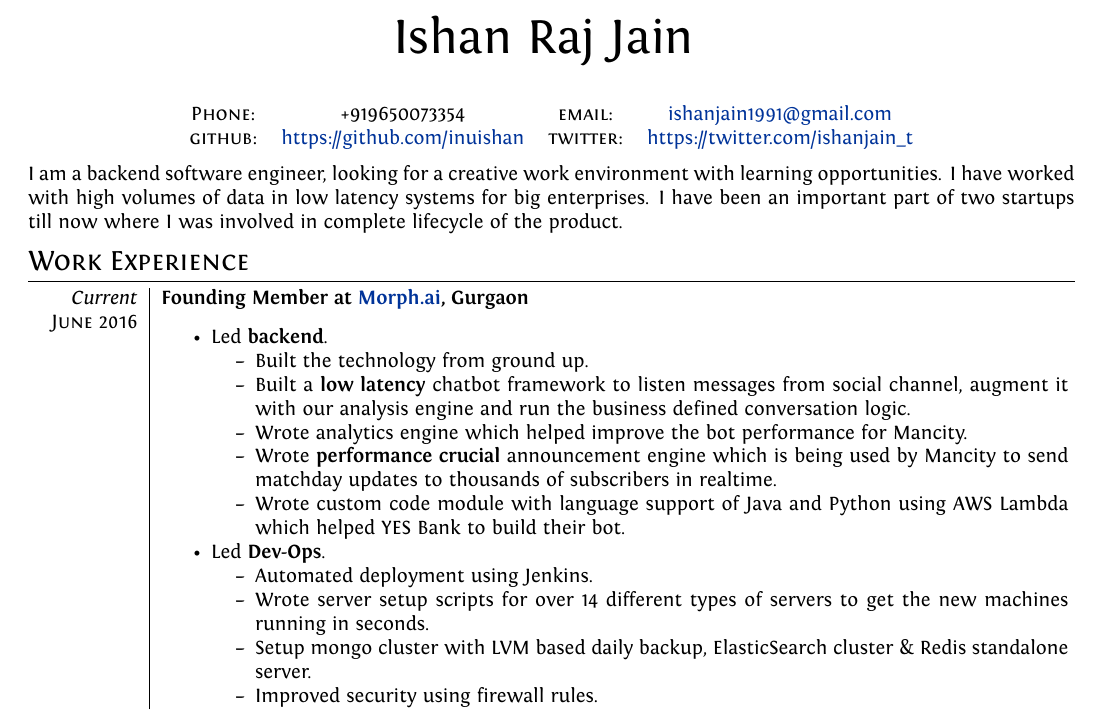
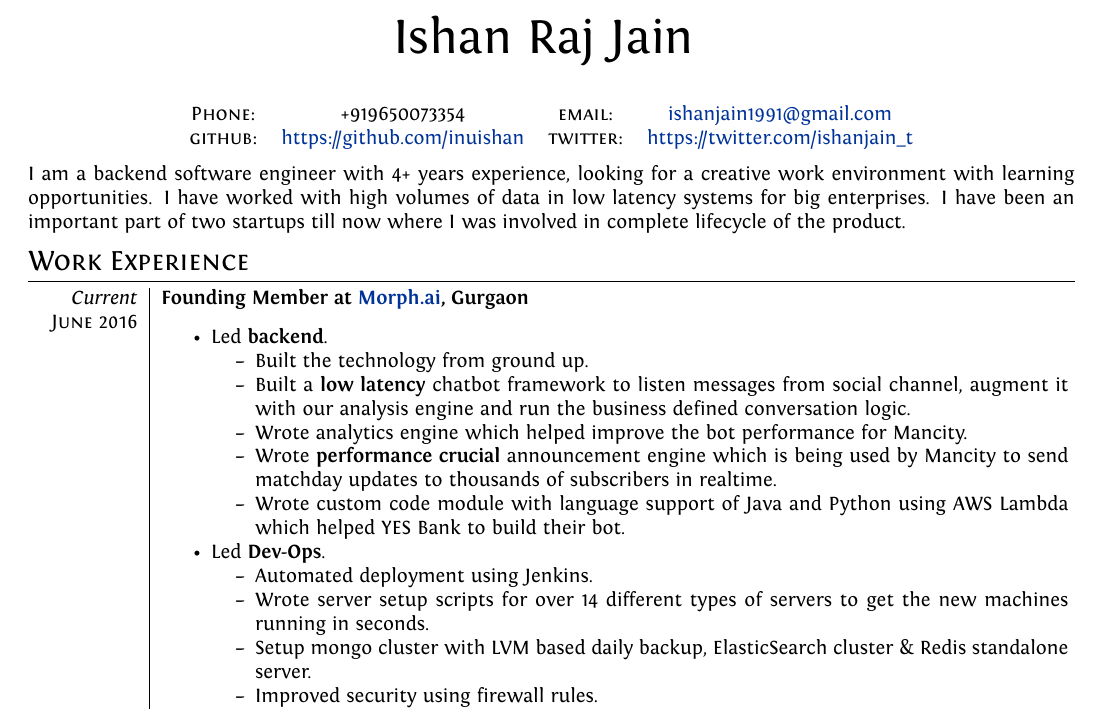
Before and after one commit to inuishan/resume, a LaTeX CV (resume.tex): part of the page, cut so that both start at the same text. Compiled offline with XeLaTeX.

Commit message:
added experiece

```diff
--- a/resume.tex
+++ b/resume.tex
@@ -82,7 +82,7 @@ ItalicFont = Fontin-Italic.otf
 \end{tabular}
 \end{center}
 
-I am a backend software engineer, looking for a creative work environment with learning opportunities. I have worked with high volumes of data in low latency systems for big enterprises. I have been an important part of two startups till now where I was involved in complete lifecycle of the product.
+I am a backend software engineer with 4+ years experience, looking for a creative work environment with learning opportunities. I have worked with high volumes of data in low latency systems for big enterprises. I have been an important part of two startups till now where I was involved in complete lifecycle of the product.
 
 %Section: Work Experience at the top
 \section{Work Experience}
```
